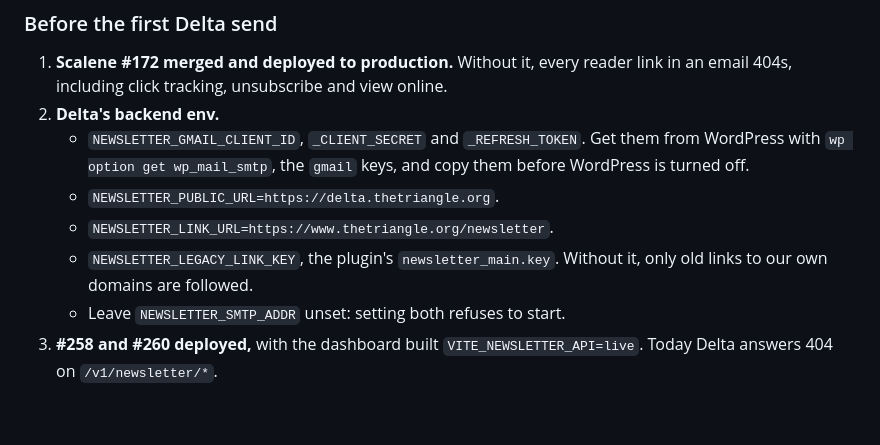
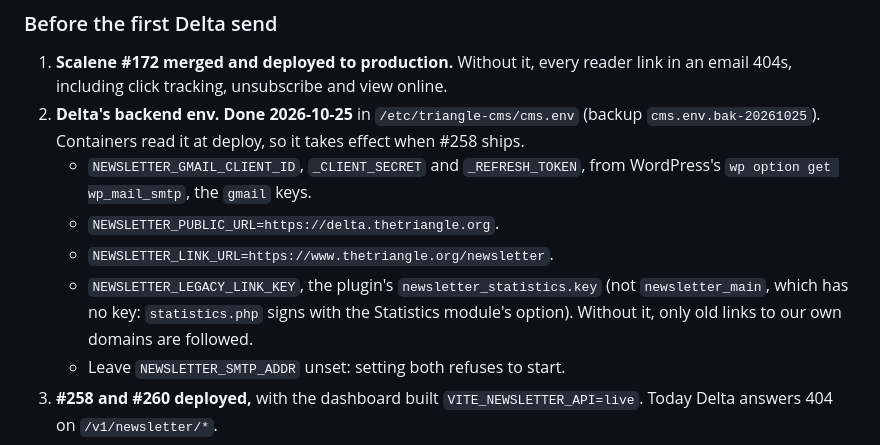
Before and after one commit to DrexelTriangle/triangle-cms, a Markdown page: docs/newsletter-api.md, the part around the change. GitHub-like rendering; blank space fills up the shorter version.

```diff
--- a/docs/newsletter-api.md
+++ b/docs/newsletter-api.md
@@ -76,14 +76,17 @@ in editorial use.
 
 1. **Scalene #172 merged and deployed to production.** Without it, every reader link
    in an email 404s, including click tracking, unsubscribe and view online.
-2. **Delta's backend env.**
-   - `NEWSLETTER_GMAIL_CLIENT_ID`, `_CLIENT_SECRET` and `_REFRESH_TOKEN`. Get them
-     from WordPress with `wp option get wp_mail_smtp`, the `gmail` keys, and copy
-     them before WordPress is turned off.
+2. **Delta's backend env. Done 2026-10-25** in `/etc/triangle-cms/cms.env`
+   (backup `cms.env.bak-20261025`). Containers read it at deploy, so it takes
+   effect when #258 ships.
+   - `NEWSLETTER_GMAIL_CLIENT_ID`, `_CLIENT_SECRET` and `_REFRESH_TOKEN`, from
+     WordPress's `wp option get wp_mail_smtp`, the `gmail` keys.
    - `NEWSLETTER_PUBLIC_URL=https://delta.thetriangle.org`.
    - `NEWSLETTER_LINK_URL=https://www.thetriangle.org/newsletter`.
-   - `NEWSLETTER_LEGACY_LINK_KEY`, the plugin's `newsletter_main.key`. Without it,
-     only old links to our own domains are followed.
+   - `NEWSLETTER_LEGACY_LINK_KEY`, the plugin's `newsletter_statistics.key` (not
+     `newsletter_main`, which has no key: `statistics.php` signs with the
+     Statistics module's option). Without it, only old links to our own domains
+     are followed.
    - Leave `NEWSLETTER_SMTP_ADDR` unset: setting both refuses to start.
 3. **#258 and #260 deployed,** with the dashboard built `VITE_NEWSLETTER_API=live`.
    Today Delta answers 404 on `/v1/newsletter/*`.
```
Also changed, not shown: docs/HANDOVER.md (+13 -5 lines).
